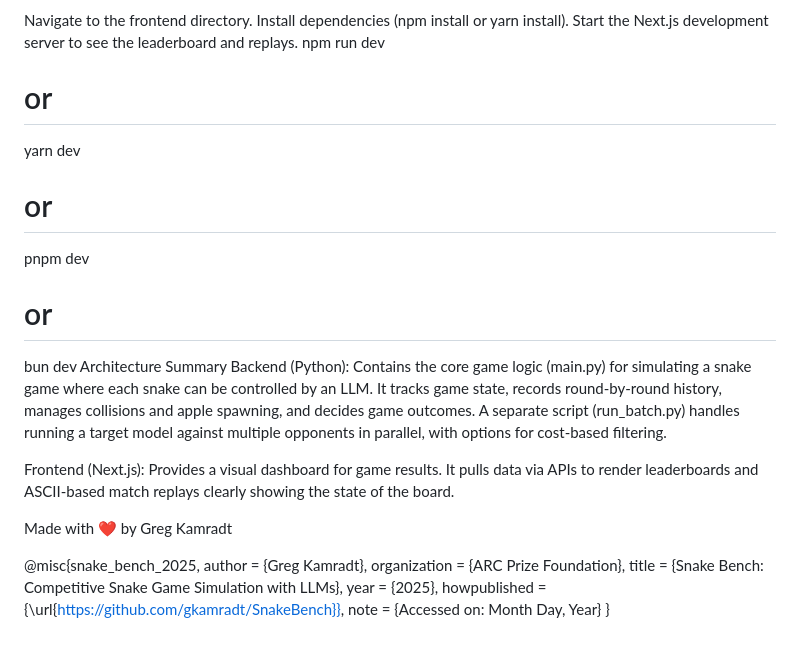
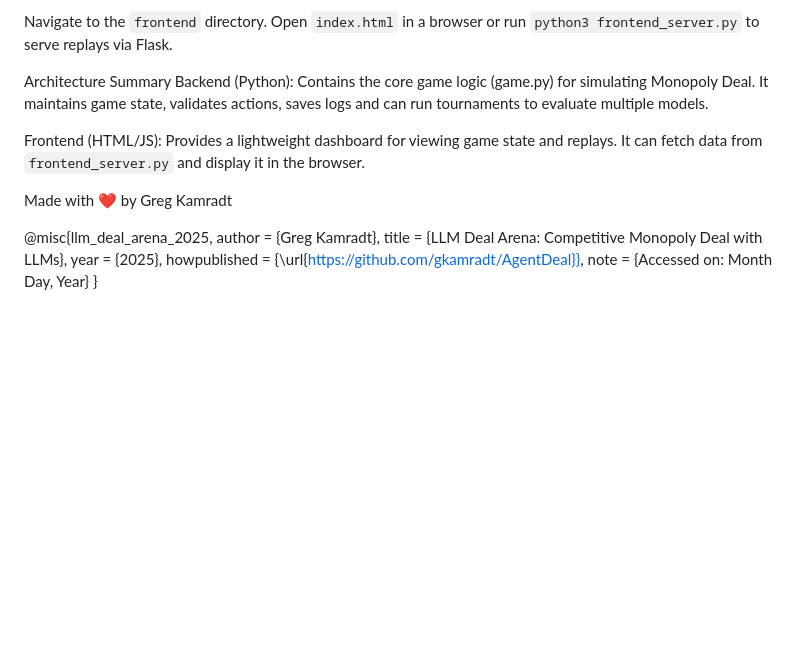
Before and after one commit to Ads97/DealBench, a Markdown page: README.MD, the part around one of its changes. Drawn GitHub-style; blank space fills up the shorter version.

```diff
--- a/README.MD
+++ b/README.MD
@@ -71,27 +46,19 @@ Use the python3 main.py command for single games or python3 run_batch.py for tes
 Launch the Frontend Application:
 
-Navigate to the frontend directory.
-Install dependencies (npm install or yarn install).
-Start the Next.js development server to see the leaderboard and replays.
-npm run dev
-# or
-yarn dev
-# or
-pnpm dev
-# or
-bun dev
+Navigate to the `frontend` directory.
+Open `index.html` in a browser or run `python3 frontend_server.py` to serve replays via Flask.
+
 Architecture Summary
-Backend (Python): Contains the core game logic (main.py) for simulating a snake game where each snake can be controlled by an LLM. It tracks game state, records round-by-round history, manages collisions and apple spawning, and decides game outcomes. A separate script (run_batch.py) handles running a target model against multiple opponents in parallel, with options for cost-based filtering.
+Backend (Python): Contains the core game logic (game.py) for simulating Monopoly Deal. It maintains game state, validates actions, saves logs and can run tournaments to evaluate multiple models.
 
-Frontend (Next.js): Provides a visual dashboard for game results. It pulls data via APIs to render leaderboards and ASCII-based match replays clearly showing the state of the board.
+Frontend (HTML/JS): Provides a lightweight dashboard for viewing game state and replays. It can fetch data from `frontend_server.py` and display it in the browser.
 
 Made with ❤️ by Greg Kamradt
 
-@misc{snake_bench_2025,
+@misc{llm_deal_arena_2025,
   author       = {Greg Kamradt},
-  organization = {ARC Prize Foundation},
-  title        = {Snake Bench: Competitive Snake Game Simulation with LLMs},
+  title        = {LLM Deal Arena: Competitive Monopoly Deal with LLMs},
   year         = {2025},
-  howpublished = {\url{https://github.com/gkamradt/SnakeBench}},
+  howpublished = {\url{https://github.com/gkamradt/AgentDeal}},
   note         = {Accessed on: Month Day, Year}
 }
```
Also changed, not shown: other parts of README.MD (+23 -48 lines).
